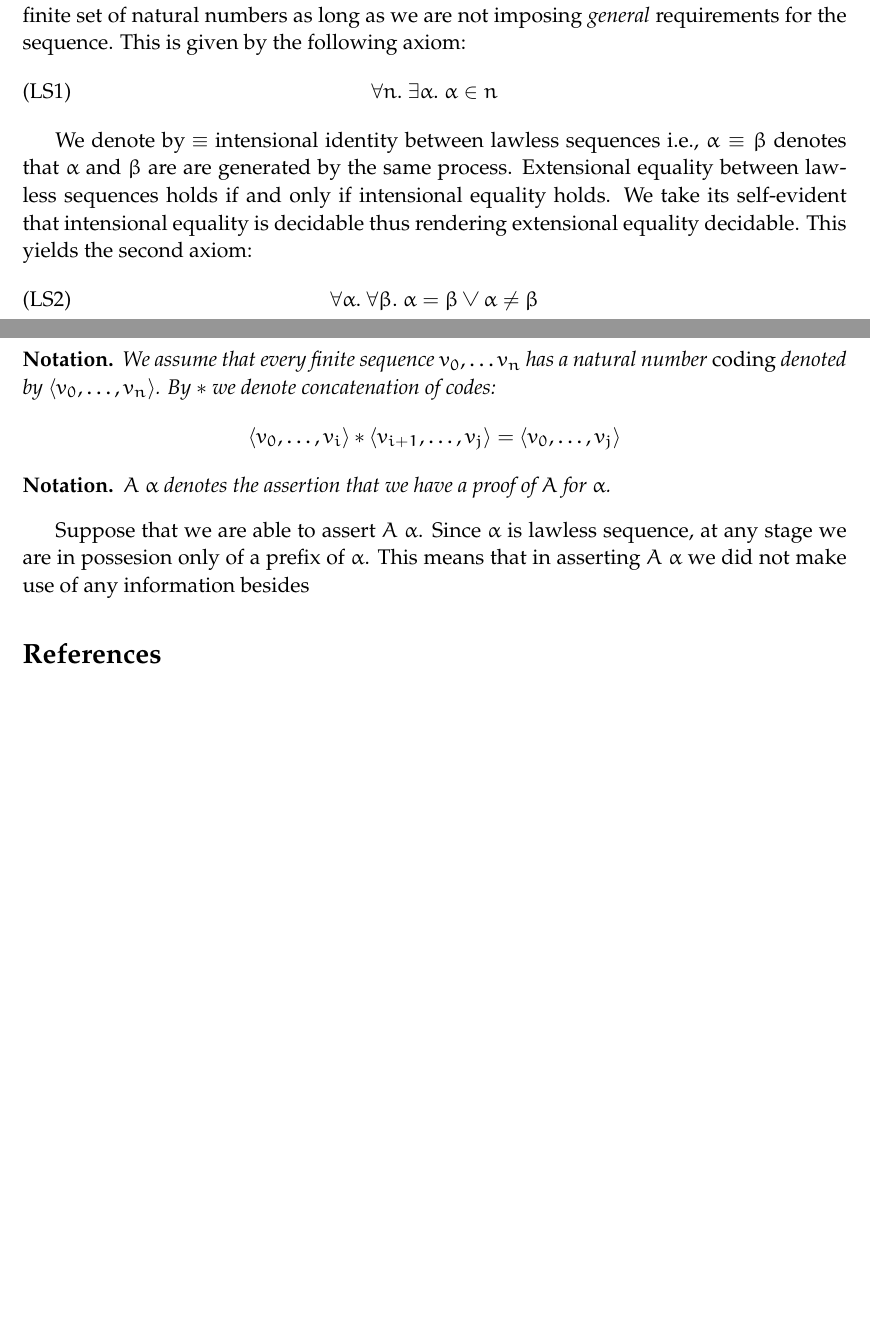
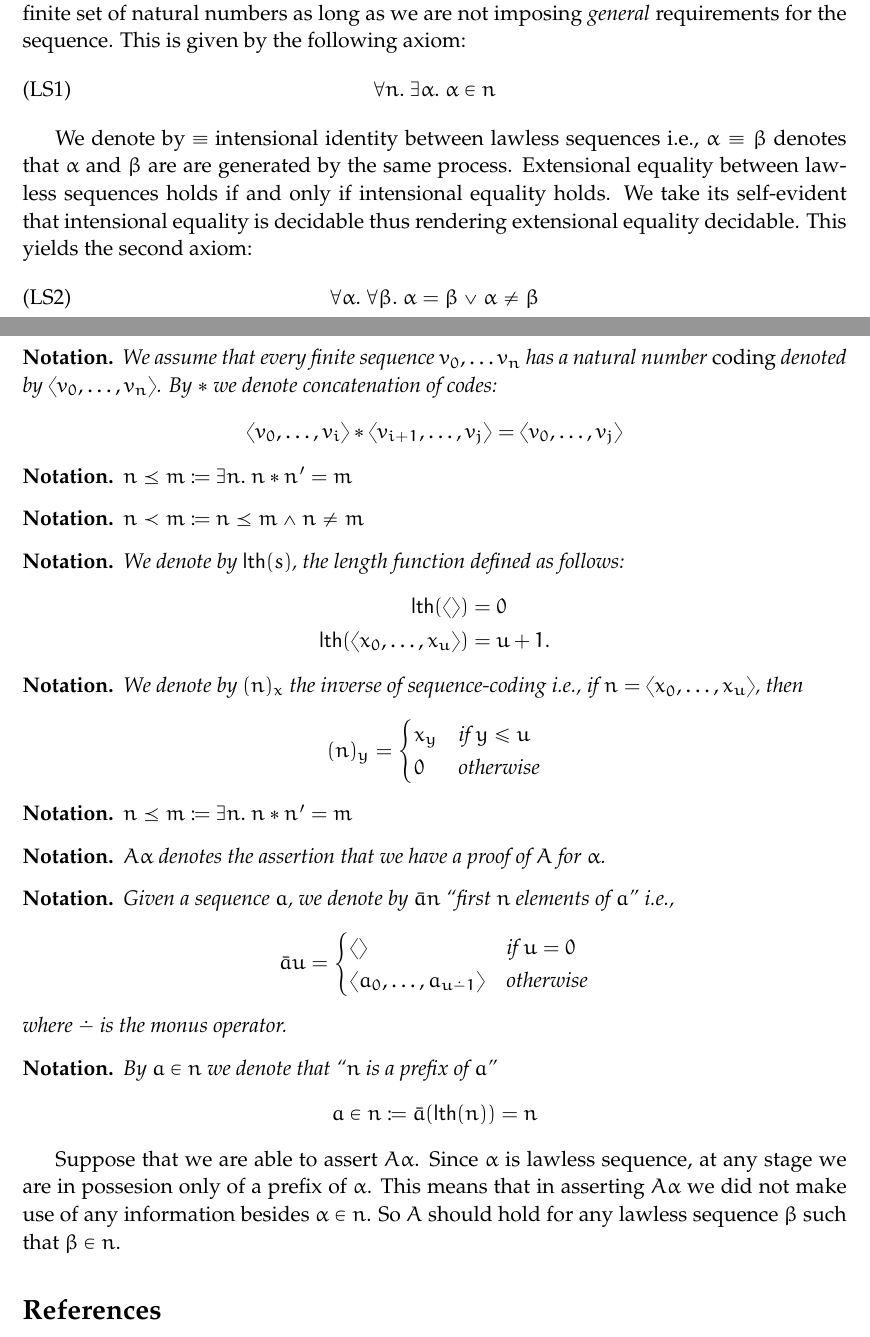
Before and after one commit to ayberkt/notes-on-choice-sequences, a LaTeX document (notes.tex, which reads preamble.tex): two parts of pages 1 and 2 of 2, joined at a grey line, cut so that both start at the same text, the shorter picture padded with empty space. Compiled offline with pdfLaTeX.

Commit message:
Add Troelstra's notation

```diff
--- a/notes.tex
+++ b/notes.tex
@@ -61,13 +61,59 @@ yields the second axiom:
 \end{notation}
 
 \begin{notation}
-  $A\ \alpha$ denotes the assertion that we have a proof of $A$ for $\alpha$.
+  $n \preceq m \coloneqq \exists n.\ n * n' = m$
 \end{notation}
 
-Suppose that we are able to assert $A\ \alpha$. Since $\alpha$ is lawless
+\begin{notation}
+  $n \prec m \coloneqq n \preceq m \land n \neq m$
+\end{notation}
+
+\begin{notation}
+  We denote by $\length{s}$, the length function defined as follows:
+  \begin{align*}
+  \length{\seq{}} &= 0\\
+  \length{\seq{x_0, \dots, x_u}} &= u+1.
+  \end{align*}
+\end{notation}
+
+\begin{notation}
+  We denote by $(n)_x$ the inverse of sequence-coding i.e.,
+  if $n = \seq{x_0, \dots , x_u}$, then
+  \[ (n)_y =
+       \begin{cases}
+         x_y & \text{if}\ y \le u\\
+         0   & \text{otherwise}
+       \end{cases} \]
+\end{notation}
+
+\begin{notation}
+  $n \preceq m \coloneqq \exists n.\ n * n' = m$
+\end{notation}
+
+\begin{notation}
+  $A\alpha$ denotes the assertion that we have a proof of $A$ for $\alpha$.
+\end{notation}
+
+\begin{notation}
+  Given a sequence $a$, we denote by $\bar{a}n$ ``first $n$ elements of $a$''
+  i.e.,
+  \[ \bar{a}u = \begin{cases}
+      \seq{} & \text{if}\ u = 0\\
+      \seq{a_0, \dots, a_{u \dotdiv 1}} & \text{otherwise}
+      \end{cases} \]
+  where $\dotdiv$ is the monus operator.
+\end{notation}
+
+\begin{notation}
+  By $a \in n$ we denote that ``$n$ is a prefix of $a$''
+  \[ a \in n \coloneqq \bar{a}(\length{n}) = n \]
+\end{notation}
+
+Suppose that we are able to assert $A\alpha$. Since $\alpha$ is lawless
 sequence, at any stage we are in possesion only of a prefix of $\alpha$. This
-means that in asserting $A\ \alpha$ we did not make use of any information
-besides
+means that in asserting $A\alpha$ we did not make use of any information
+besides  $\alpha \in n$. So $A$ should hold for any lawless sequence $\beta$
+such that $\beta \in n$.
 
 \bibliographystyle{alpha}
 \bibliography{bibliography.bib}
--- a/preamble.tex
+++ b/preamble.tex
@@ -15,8 +15,8 @@
 \usepackage{lipsum}
 \usepackage{todonotes}
 \usepackage{enumitem}
+\usepackage{mathabx}
 \newtheorem*{definition}{Definition}
-\theoremstyle{notation}
 \newtheorem*{notation}{Notation}
 \usepackage{hyperref}
 \hypersetup{
@@ -28,6 +28,7 @@
 }
 \newcommand{\LS}[2]{\mathbf{LS}}
 \newcommand{\seq}[1]{\langle #1 \rangle}
+\newcommand{\length}[1]{\mathsf{lth}(#1)}
 
 \usepackage{mathpazo}
 \usepackage{inconsolata}
```
